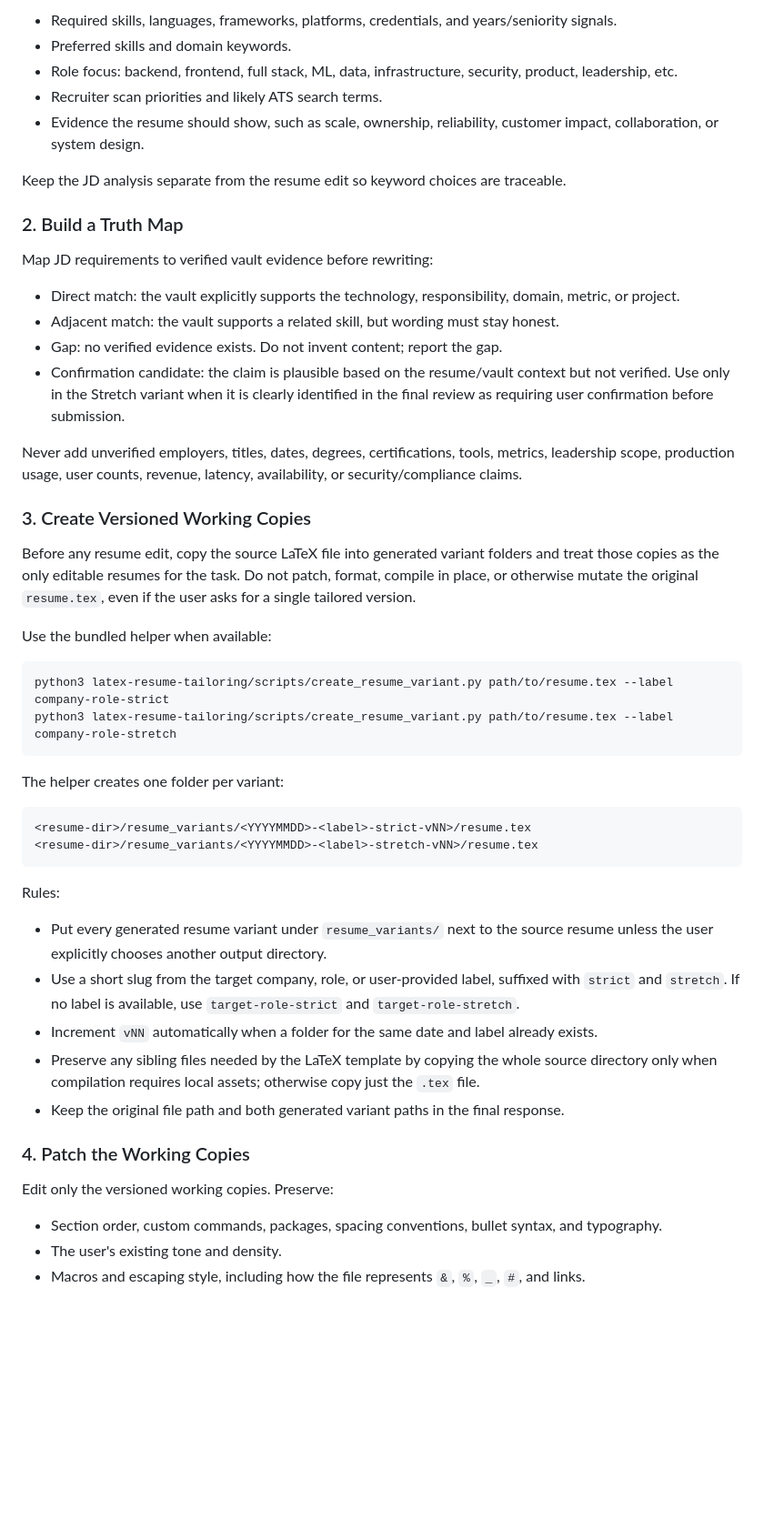
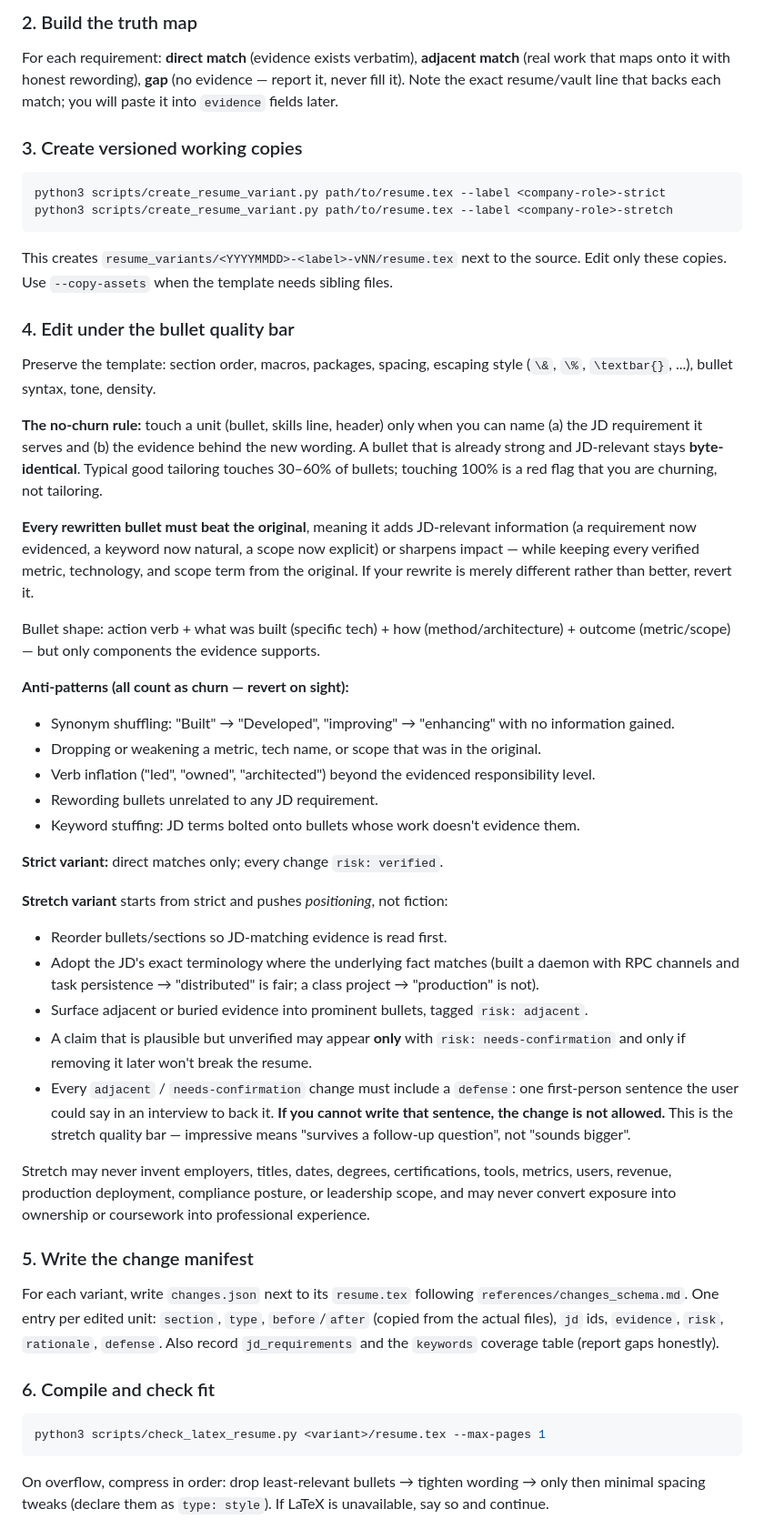
Before and after one commit to ZHallen122/LaTeX-Resume-Tailoring_Skill, a Markdown page: latex-resume-tailoring/SKILL.md, the part around one of its changes. Shown at 91% size. GitHub-like rendering; blank space fills up the shorter version.

````diff
--- a/latex-resume-tailoring/SKILL.md
+++ b/latex-resume-tailoring/SKILL.md
@@ -54,54 +33,54 @@ Extract:
 
-- Required skills, languages, frameworks, platforms, credentials, and years/seniority signals.
-- Preferred skills and domain keywords.
-- Role focus: backend, frontend, full stack, ML, data, infrastructure, security, product, leadership, etc.
-- Recruiter scan priorities and likely ATS search terms.
-- Evidence the resume should show, such as scale, ownership, reliability, customer impact, collaboration, or system design.
+### 2. Build the truth map
 
-Keep the JD analysis separate from the resume edit so keyword choices are traceable.
+For each requirement: **direct match** (evidence exists verbatim), **adjacent match** (real work that maps onto it with honest rewording), **gap** (no evidence — report it, never fill it). Note the exact resume/vault line that backs each match; you will paste it into `evidence` fields later.
 
-### 2. Build a Truth Map
-
-Map JD requirements to verified vault evidence before rewriting:
-
-- Direct match: the vault explicitly supports the technology, responsibility, domain, metric, or project.
-- Adjacent match: the vault supports a related skill, but wording must stay honest.
-- Gap: no verified evidence exists. Do not invent content; report the gap.
-- Confirmation candidate: the claim is plausible based on the resume/vault context but not verified. Use only in the Stretch variant when it is clearly identified in the final review as requiring user confirmation before submission.
-
-Never add unverified employers, titles, dates, degrees, certifications, tools, metrics, leadership scope, production usage, user counts, revenue, latency, availability, or security/compliance claims.
-
-### 3. Create Versioned Working Copies
-
-Before any resume edit, copy the source LaTeX file into generated variant folders and treat those copies as the only editable resumes for the task. Do not patch, format, compile in place, or otherwise mutate the original `resume.tex`, even if the user asks for a single tailored version.
-
-Use the bundled helper when available:
+### 3. Create versioned working copies
 
 ```bash
-python3 latex-resume-tailoring/scripts/create_resume_variant.py path/to/resume.tex --label company-role-strict
-python3 latex-resume-tailoring/scripts/create_resume_variant.py path/to/resume.tex --label company-role-stretch
+python3 scripts/create_resume_variant.py path/to/resume.tex --label <company-role>-strict
+python3 scripts/create_resume_variant.py path/to/resume.tex --label <company-role>-stretch
 ```
 
-The helper creates one folder per variant:
+This creates `resume_variants/<YYYYMMDD>-<label>-vNN/resume.tex` next to the source. Edit only these copies. Use `--copy-assets` when the template needs sibling files.
 
-```text
-<resume-dir>/resume_variants/<YYYYMMDD>-<label>-strict-vNN>/resume.tex
-<resume-dir>/resume_variants/<YYYYMMDD>-<label>-stretch-vNN>/resume.tex
+### 4. Edit under the bullet quality bar
+
+Preserve the template: section order, macros, packages, spacing, escaping style (`\&`, `\%`, `\textbar{}`, ...), bullet syntax, tone, density.
+
+**The no-churn rule:** touch a unit (bullet, skills line, header) only when you can name (a) the JD requirement it serves and (b) the evidence behind the new wording. A bullet that is already strong and JD-relevant stays **byte-identical**. Typical good tailoring touches 30–60% of bullets; touching 100% is a red flag that you are churning, not tailoring.
+
+**Every rewritten bullet must beat the original**, meaning it adds JD-relevant information (a requirement now evidenced, a keyword now natural, a scope now explicit) or sharpens impact — while keeping every verified metric, technology, and scope term from the original. If your rewrite is merely different rather than better, revert it.
+
+Bullet shape: action verb + what was built (specific tech) + how (method/architecture) + outcome (metric/scope) — but only components the evidence supports.
+
+**Anti-patterns (all count as churn — revert on sight):**
+- Synonym shuffling: "Built" → "Developed", "improving" → "enhancing" with no information gained.
+- Dropping or weakening a metric, tech name, or scope that was in the original.
+- Verb inflation ("led", "owned", "architected") beyond the evidenced responsibility level.
+- Rewording bullets unrelated to any JD requirement.
+- Keyword stuffing: JD terms bolted onto bullets whose work doesn't evidence them.
+
+**Strict variant:** direct matches only; every change `risk: verified`.
+
+**Stretch variant** starts from strict and pushes *positioning*, not fiction:
+- Reorder bullets/sections so JD-matching evidence is read first.
+- Adopt the JD's exact terminology where the underlying fact matches (built a daemon with RPC channels and task persistence → "distributed" is fair; a class project → "production" is not).
+- Surface adjacent or buried evidence into prominent bullets, tagged `risk: adjacent`.
+- A claim that is plausible but unverified may appear **only** with `risk: needs-confirmation` and only if removing it later won't break the resume.
+- Every `adjacent` / `needs-confirmation` change must include a `defense`: one first-person sentence the user could say in an interview to back it. **If you cannot write that sentence, the change is not allowed.** This is the stretch quality bar — impressive means "survives a follow-up question", not "sounds bigger".
+
+Stretch may never invent employers, titles, dates, degrees, certifications, tools, metrics, users, revenue, production deployment, compliance posture, or leadership scope, and may never convert exposure into ownership or coursework into professional experience.
+
+### 5. Write the change manifest
+
+For each variant, write `changes.json` next to its `resume.tex` following `references/changes_schema.md`. One entry per edited unit: `section`, `type`, `before`/`after` (copied from the actual files), `jd` ids, `evidence`, `risk`, `rationale`, `defense`. Also record `jd_requirements` and the `keywords` coverage table (report gaps honestly).
+
+### 6. Compile and check fit
+
+```bash
+python3 scripts/check_latex_resume.py <variant>/resume.tex --max-pages 1
 ```
 
-Rules:
+On overflow, compress in order: drop least-relevant bullets → tighten wording → only then minimal spacing tweaks (declare them as `type: style`). If LaTeX is unavailable, say so and continue.
 
-- Put every generated resume variant under `resume_variants/` next to the source resume unless the user explicitly chooses another output directory.
-- Use a short slug from the target company, role, or user-provided label, suffixed with `strict` and `stretch`. If no label is available, use `target-role-strict` and `target-role-stretch`.
-- Increment `vNN` automatically when a folder for the same date and label already exists.
-- Preserve any sibling files needed by the LaTeX template by copying the whole source directory only when compilation requires local assets; otherwise copy just the `.tex` file.
-- Keep the original file path and both generated variant paths in the final response.
-
-### 4. Patch the Working Copies
-
-Edit only the versioned working copies. Preserve:
-
-- Section order, custom commands, packages, spacing conventions, bullet syntax, and typography.
-- The user's existing tone and density.
-- Macros and escaping style, including how the file represents `&`, `%`, `_`, `#`, and links.
-
````
Also changed, not shown: other parts of latex-resume-tailoring/SKILL.md (+30 -102 lines).
